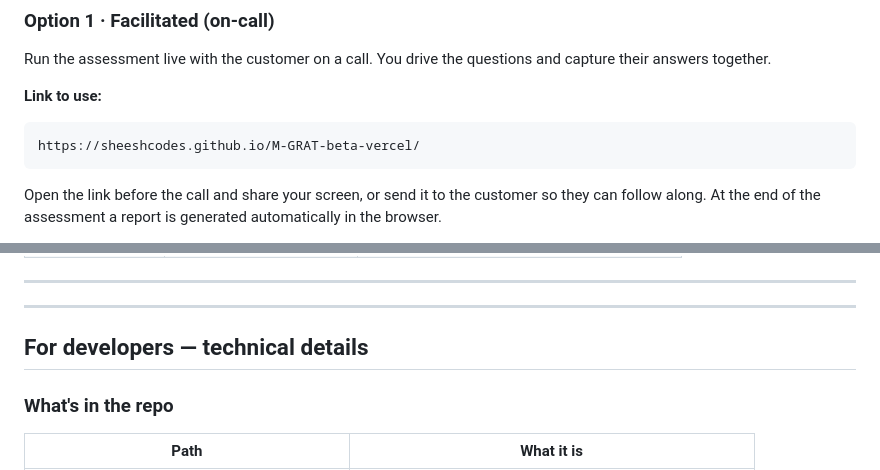
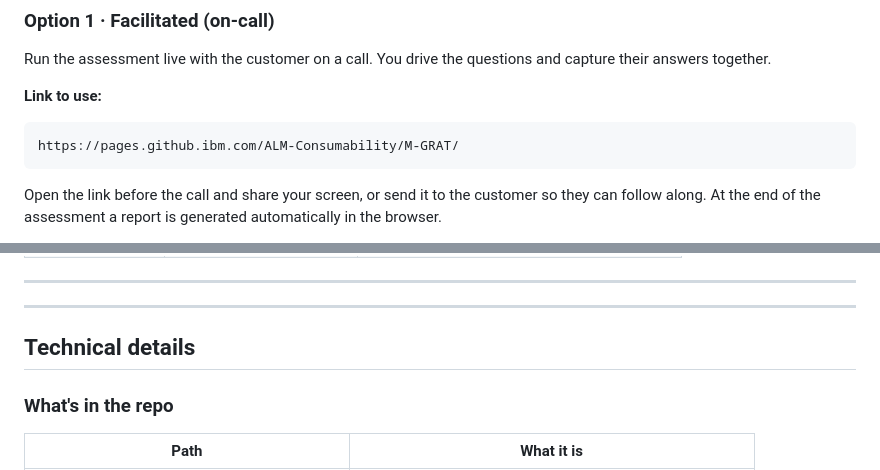
Before and after one commit to Sheeshcodes/M-GRAT-beta-vercel, a Markdown page: README.md, 2 parts joined by grey strips. GitHub-like rendering.

Commit message:
docs: update facilitated link to IBM GitHub Pages URL

````diff
--- a/README.md
+++ b/README.md
@@ -12,7 +12,7 @@ Run the assessment live with the customer on a call. You drive the questions and
 
 **Link to use:**
 ```
-https://sheeshcodes.github.io/M-GRAT-beta-vercel/
+https://pages.github.ibm.com/ALM-Consumability/M-GRAT/
 ```
 
 Open the link before the call and share your screen, or send it to the customer so they can follow along. At the end of the assessment a report is generated automatically in the browser.
@@ -70,7 +70,7 @@ At the end, the scoring engine produces:
 
 ---
 
-## For developers — technical details
+## Technical details
 
 ### What's in the repo
 
````
